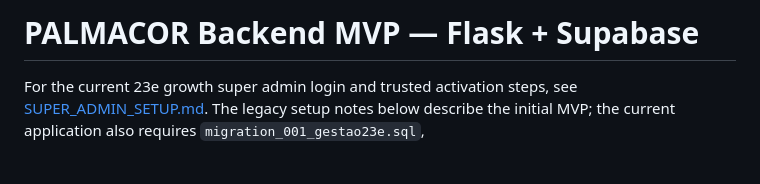
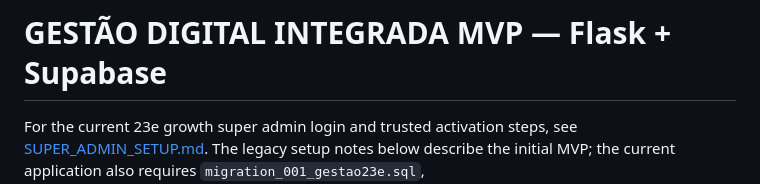
Before and after one commit to Tiago-Damasceno/Projeto-Gestao-EUA, a Markdown page: README.md, the part around the change. Rendered like a GitHub page; blank space fills up the shorter version.

Commit message:
Update project title in README.md

```diff
--- a/README.md
+++ b/README.md
@@ -1,4 +1,4 @@
-# PALMACOR Backend MVP — Flask + Supabase
+# GESTÃO DIGITAL INTEGRADA MVP — Flask + Supabase
 
 For the current 23e growth super admin login and trusted activation steps, see
 [SUPER_ADMIN_SETUP.md](SUPER_ADMIN_SETUP.md). The legacy setup notes below describe
```
